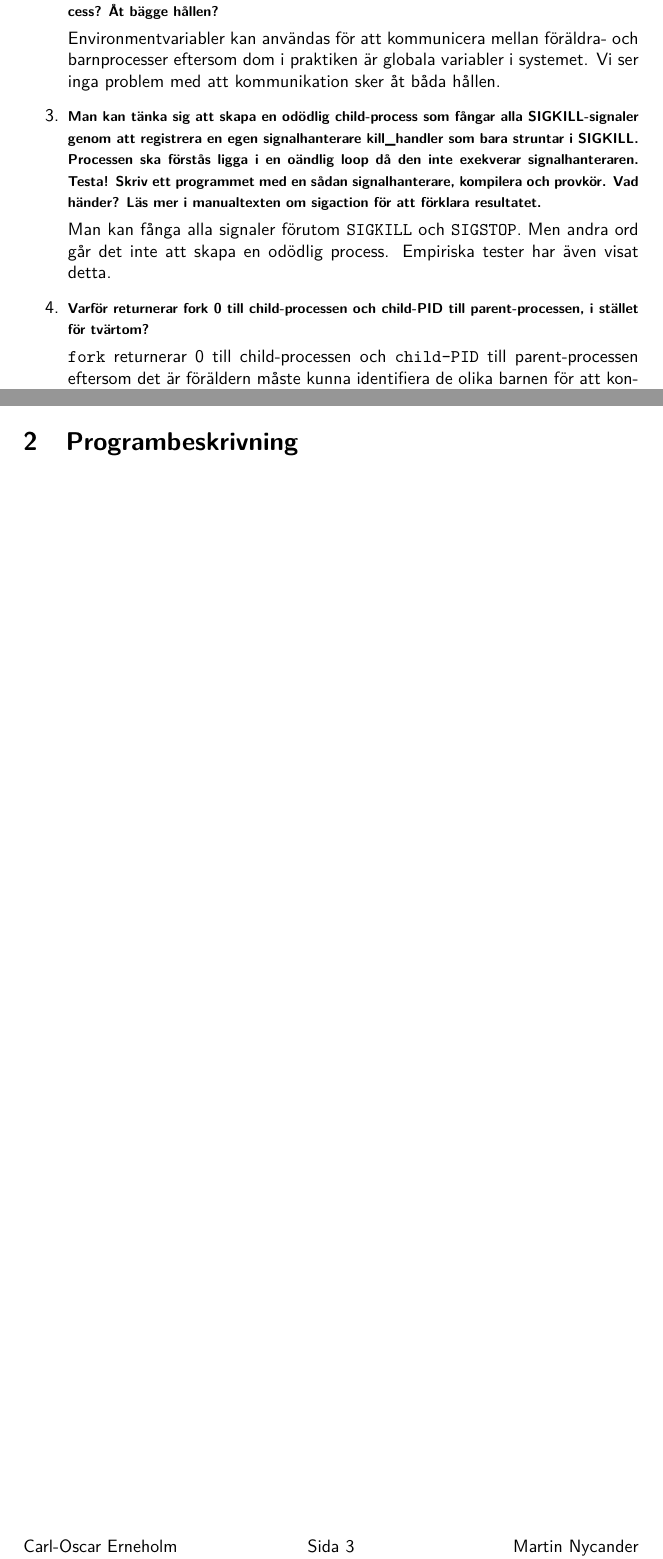
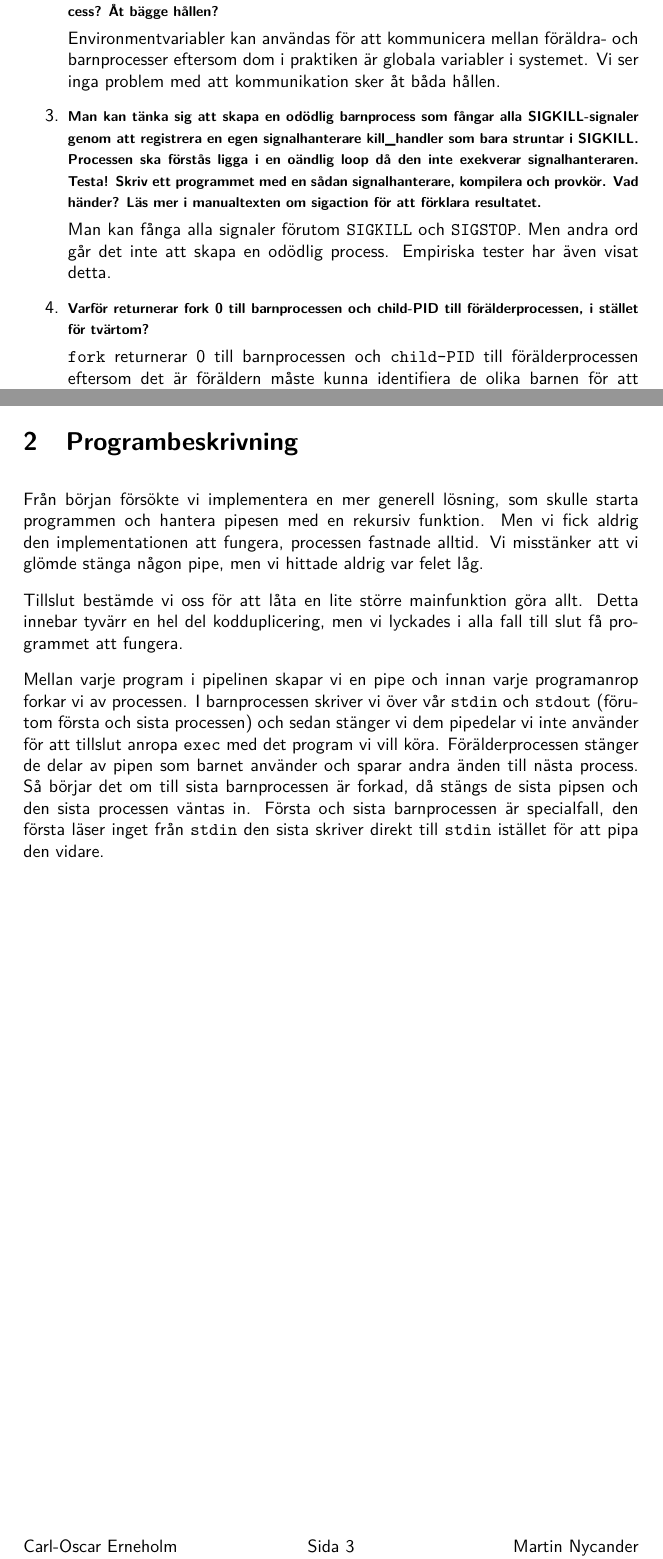
Before and after one commit to Nycander/digenv, a LaTeX document (report/rapport.tex): two parts of pages 4 and 6 of 12, joined at a grey line, cut so that both start at the same text. Compiled offline with pdfLaTeX.

Commit message:
programbeskrivning ftw

```diff
--- a/report/rapport.tex
+++ b/report/rapport.tex
@@ -96,13 +96,15 @@ Det är inte tillåtet att använda C-bibliotekets funktion \verb!system(3)!.
 
 	Environmentvariabler kan användas för att kommunicera mellan föräldra- och barnprocesser eftersom dom i praktiken är globala variabler i systemet. Vi ser inga problem med att kommunikation sker åt båda hållen.
 
-	\item[3.] \textbf{\footnotesize Man kan tänka sig att skapa en odödlig child-process som fångar alla SIGKILL-signaler genom att registrera en egen signalhanterare kill\_handler som bara struntar i SIGKILL. Processen ska förstås ligga i en oändlig loop då den inte exekverar signalhanteraren. Testa! Skriv ett programmet med en sådan signalhanterare, kompilera och provkör. Vad händer? Läs mer i manualtexten om sigaction för att förklara resultatet.}
+	\item[3.] \textbf{\footnotesize Man kan tänka sig att skapa en odödlig
+        barnprocess som fångar alla SIGKILL-signaler genom att registrera en egen signalhanterare kill\_handler som bara struntar i SIGKILL. Processen ska förstås ligga i en oändlig loop då den inte exekverar signalhanteraren. Testa! Skriv ett programmet med en sådan signalhanterare, kompilera och provkör. Vad händer? Läs mer i manualtexten om sigaction för att förklara resultatet.}
 
 	Man kan fånga alla signaler förutom \verb!SIGKILL! och \verb!SIGSTOP!. Men andra ord går det inte att skapa en odödlig process. Empiriska tester har även visat detta.
 
-	\item[4.] \textbf{\footnotesize Varför returnerar fork 0 till child-processen och child-PID till parent-processen, i stället för tvärtom?}
+	\item[4.] \textbf{\footnotesize Varför returnerar fork 0 till barnprocessen och child-PID till förälderprocessen, i stället för tvärtom?}
 
-	\verb!fork! returnerar 0 till child-processen och \verb!child-PID! till parent-processen eftersom det är föräldern måste kunna identifiera de olika barnen för att kontrollera eventuella returvärden. Barn-processer bör dock inte ta någon kontroll över föräldern.
+	\verb!fork! returnerar 0 till barnprocessen och \verb!child-PID! till
+    förälderprocessen eftersom det är föräldern måste kunna identifiera de olika barnen för att kontrollera eventuella returvärden. Barn-processer bör dock inte ta någon kontroll över föräldern.
 
 	\item[5.] \textbf{\footnotesize UNIX håller flera nivåer av tabeller för öppna filer, både en användarspecifik ``File Descriptor Table'' och en global ``File Table''. Behövs egentligen File Table? Kan man ha offset i File Descriptor Table istället?}
 
@@ -125,6 +127,28 @@ Det är inte tillåtet att använda C-bibliotekets funktion \verb!system(3)!.
 
 \newpage
 \section{Programbeskrivning}
+
+Från början försökte vi implementera en mer generell lösning, som skulle starta programmen
+och hantera pipesen med en rekursiv funktion. Men vi fick aldrig den
+implementationen att fungera, processen fastnade alltid. Vi misstänker att vi
+glömde stänga någon pipe, men vi hittade aldrig var felet låg.
+
+Tillslut bestämde vi oss för att låta en lite större mainfunktion göra allt.
+Detta innebar tyvärr en hel del kodduplicering, men vi lyckades i alla fall till
+slut få programmet att fungera.
+
+Mellan varje program i pipelinen skapar vi en pipe och innan varje programanrop
+forkar vi av processen. I barnprocessen skriver vi över vår \verb!stdin! och
+\verb!stdout! (förutom första och sista processen) och sedan stänger vi dem pipedelar
+vi inte använder för att tillslut anropa \verb!exec! med det program vi
+vill köra. Förälderprocessen stänger de delar av pipen som barnet använder och
+sparar andra änden till nästa process. Så börjar det om till sista
+barnprocessen är forkad, då stängs de sista pipsen och den sista processen
+väntas in. Första och sista barnprocessen är
+specialfall, den första läser inget från \verb!stdin! den sista skriver direkt
+till \verb!stdin! istället för att pipa den vidare.
+
+
 
 \newpage
 \section{Tester}
```
